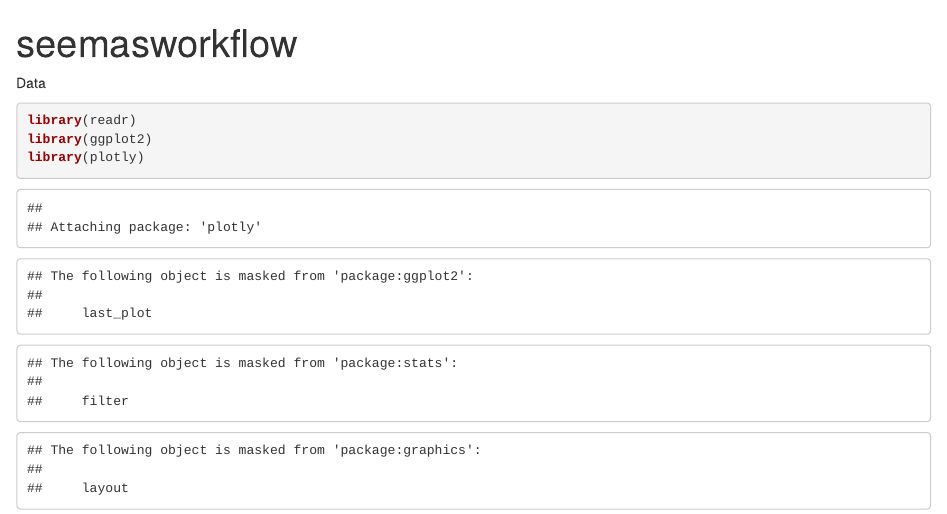
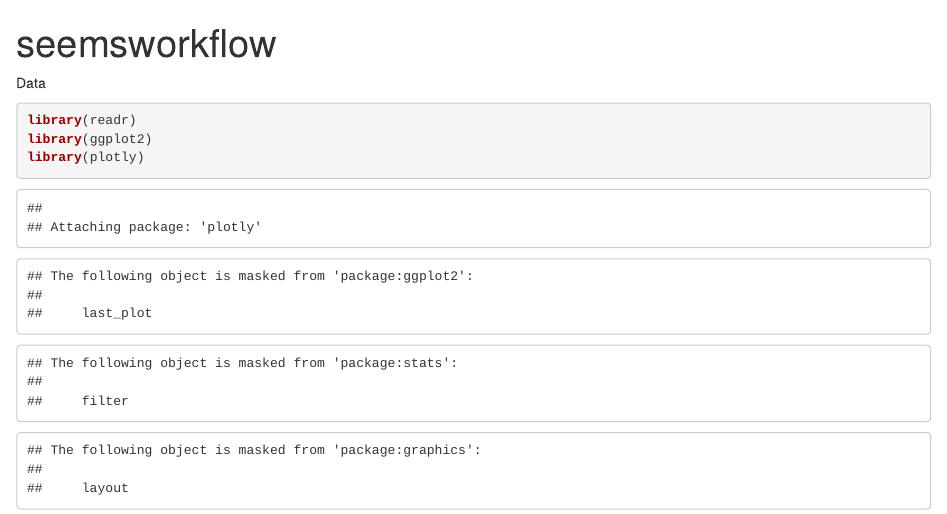
Before and after one commit to PUJARAS/verbose-chainsaw, an R Markdown document (seemsworkflow.Rmd): the page in a window 1100 px wide, from its top. Rendered offline with R 4.5, knitr and Pandoc, with nearby package versions; some code elsewhere in the file could not run offline.

Commit message:
Updated title

```diff
--- a/seemsworkflow.Rmd
+++ b/seemsworkflow.Rmd
@@ -1,5 +1,5 @@
 ---
-title: "seemasworkflow"
+title: "seemsworkflow"
 output: html_notebook
 ---
 
```
